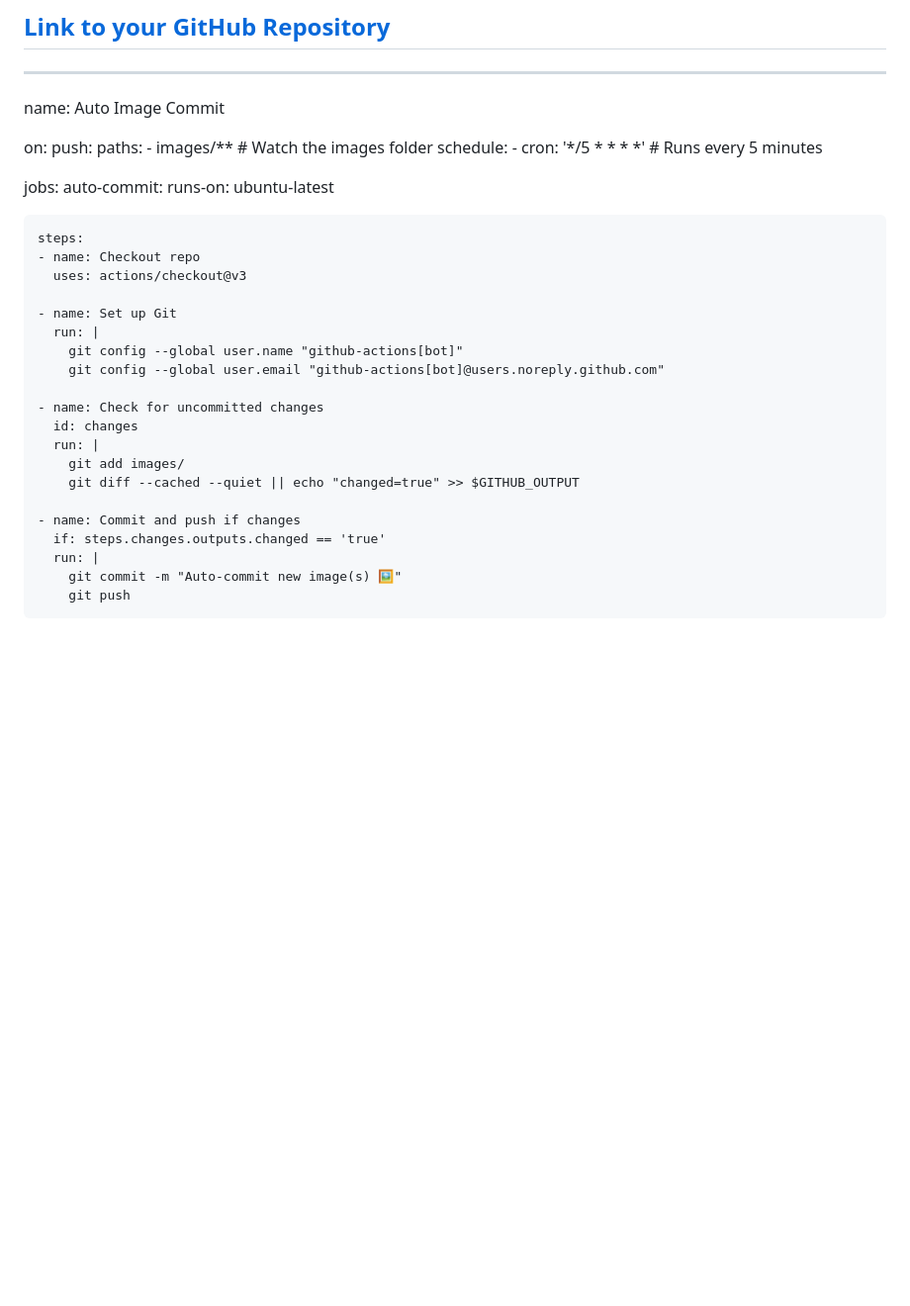
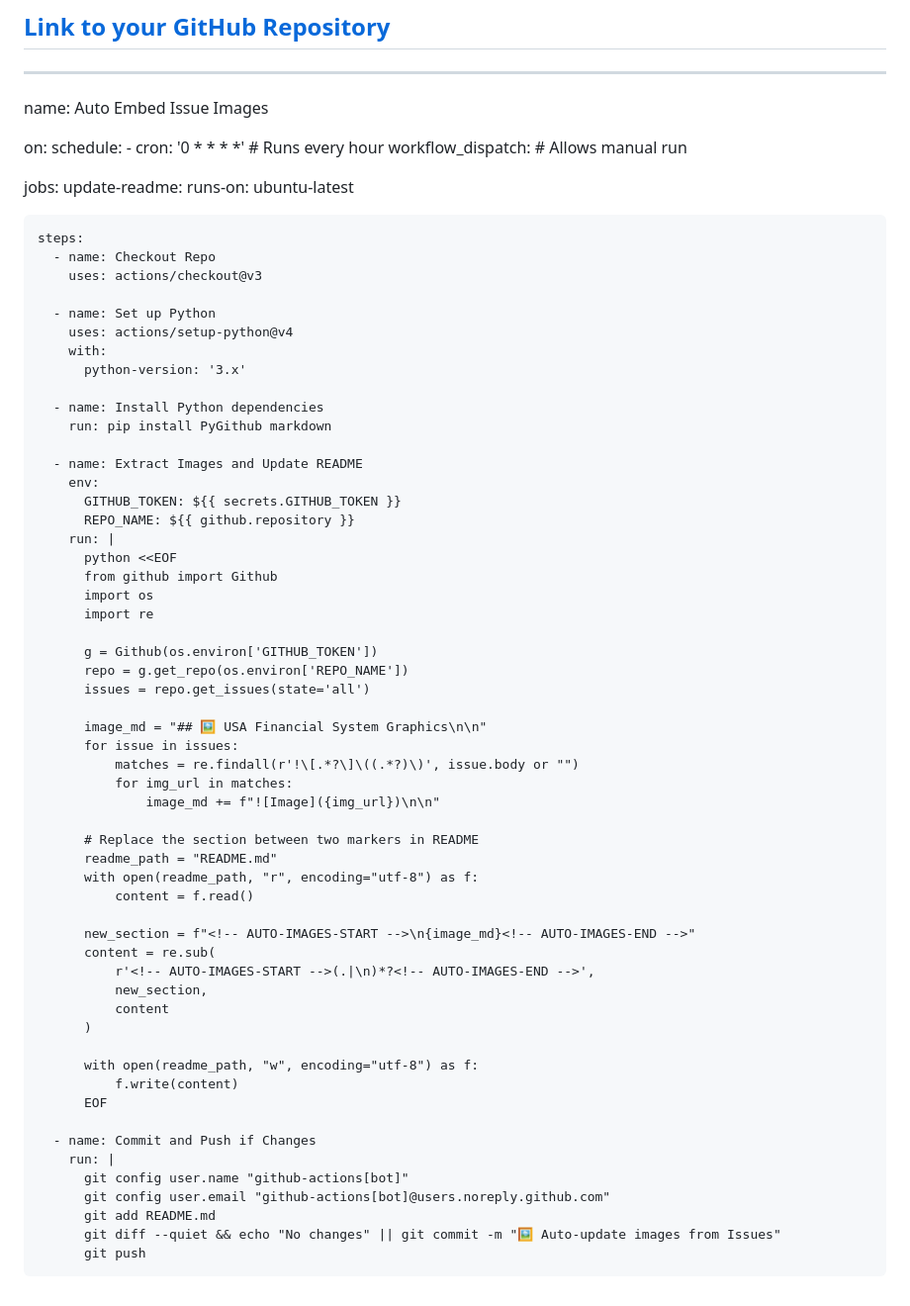
Before and after one commit to walterpaz12/data-analyst-walter-andres-paz-callizo, a Markdown page: README.md, the part around the change. Shown at 99% size. Drawn GitHub-style; blank space fills up the shorter version.

```diff
--- a/README.md
+++ b/README.md
@@ -65,36 +65,69 @@ Data loading/exploration, feature/target definition, initial visualization, atte
 
 -----------------------------------------------------------------------------------------------------------------------------------------------------------------------------------------------------------------------------
 
-name: Auto Image Commit
+name: Auto Embed Issue Images
 
 on:
-  push:
-    paths:
-      - images/**  # Watch the images folder
   schedule:
-    - cron: '*/5 * * * *'  # Runs every 5 minutes
+    - cron: '0 * * * *' # Runs every hour
+  workflow_dispatch:     # Allows manual run
 
 jobs:
-  auto-commit:
+  update-readme:
     runs-on: ubuntu-latest
 
     steps:
-    - name: Checkout repo
-      uses: actions/checkout@v3
+      - name: Checkout Repo
+        uses: actions/checkout@v3
 
-    - name: Set up Git
-      run: |
-        git config --global user.name "github-actions[bot]"
-        git config --global user.email "github-actions[bot]@users.noreply.github.com"
+      - name: Set up Python
+        uses: actions/setup-python@v4
+        with:
+          python-version: '3.x'
 
-    - name: Check for uncommitted changes
-      id: changes
-      run: |
-        git add images/
-        git diff --cached --quiet || echo "changed=true" >> $GITHUB_OUTPUT
+      - name: Install Python dependencies
+        run: pip install PyGithub markdown
 
-    - name: Commit and push if changes
-      if: steps.changes.outputs.changed == 'true'
-      run: |
-        git commit -m "Auto-commit new image(s) 🖼️"
-        git push
+      - name: Extract Images and Update README
+        env:
+          GITHUB_TOKEN: ${{ secrets.GITHUB_TOKEN }}
+          REPO_NAME: ${{ github.repository }}
+        run: |
+          python <<EOF
+          from github import Github
+          import os
+          import re
+
+          g = Github(os.environ['GITHUB_TOKEN'])
+          repo = g.get_repo(os.environ['REPO_NAME'])
+          issues = repo.get_issues(state='all')
+
+          image_md = "## 🖼️ USA Financial System Graphics\n\n"
+          for issue in issues:
+              matches = re.findall(r'!\[.*?\]\((.*?)\)', issue.body or "")
+              for img_url in matches:
+                  image_md += f"![Image]({img_url})\n\n"
+
+          # Replace the section between two markers in README
+          readme_path = "README.md"
+          with open(readme_path, "r", encoding="utf-8") as f:
+              content = f.read()
+
+          new_section = f"<!-- AUTO-IMAGES-START -->\n{image_md}<!-- AUTO-IMAGES-END -->"
+          content = re.sub(
+              r'<!-- AUTO-IMAGES-START -->(.|\n)*?<!-- AUTO-IMAGES-END -->',
+              new_section,
+              content
+          )
+
+          with open(readme_path, "w", encoding="utf-8") as f:
+              f.write(content)
+          EOF
+
+      - name: Commit and Push if Changes
+        run: |
+          git config user.name "github-actions[bot]"
+          git config user.email "github-actions[bot]@users.noreply.github.com"
+          git add README.md
+          git diff --quiet && echo "No changes" || git commit -m "🖼️ Auto-update images from Issues"
+          git push
```
